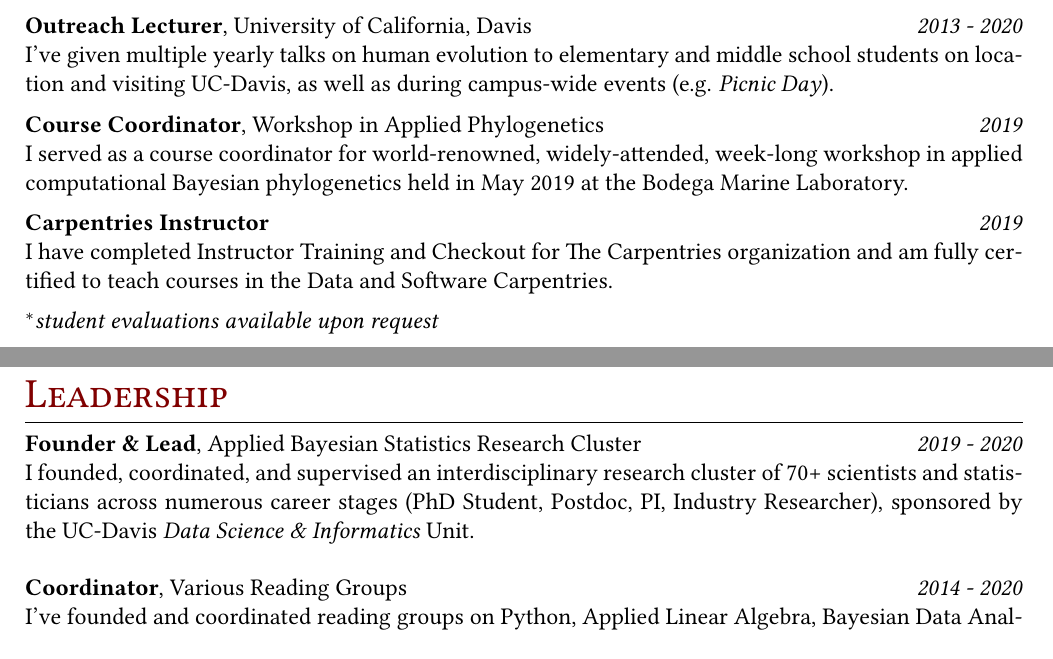
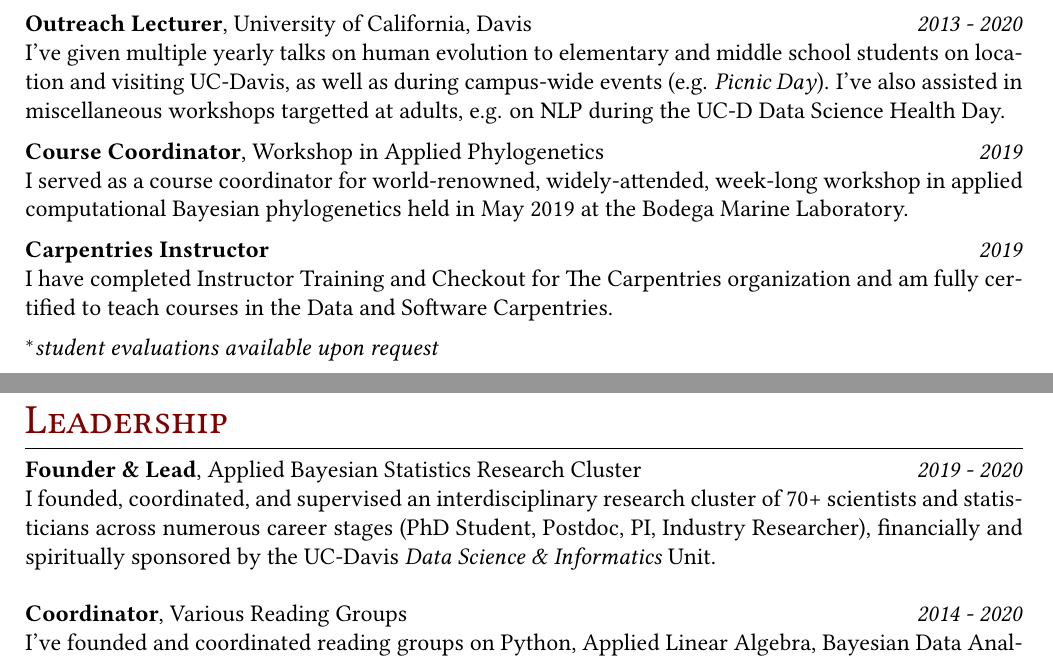
Before and after one commit to NikVetr/CV, a LaTeX CV (vetr_cv.tex): two parts of pages 3 and 4 of 6, joined at a grey line, cut so that both start at the same text. Compiled offline with pdfLaTeX.

Commit message:
helped in an NLP workshop

```diff
--- a/vetr_cv.tex
+++ b/vetr_cv.tex
@@ -156,7 +156,7 @@ As an associate instructor, I’ve taught three quarters of an upper-division pa
 I have taught a total of 14 discussion sections for the aforementioned human evolution and paleoanthropology courses (see above), as well as the lab for an introductory cell biology course at Vanderbilt University. As a TA, I occasionally gave guest lectures on various subjects (mostly statistical phylogenetics).
 
 \textbf{Outreach Lecturer}, University of California, Davis \hfill \emph{2013  - 2020}\\
-I've given multiple yearly talks on human evolution to elementary and middle school students on location and visiting UC-Davis, as well as during campus-wide events (e.g. \emph{Picnic Day}).
+I've given multiple yearly talks on human evolution to elementary and middle school students on location and visiting UC-Davis, as well as during campus-wide events (e.g. \emph{Picnic Day}). I've also assisted in miscellaneous workshops targetted at adults, e.g. on NLP during the UC-D Data Science Health Day.
 
 \textbf{Course Coordinator}, Workshop in Applied Phylogenetics \hfill \emph{2019}\\
 I served as a course coordinator for world-renowned, widely-attended, week-long workshop in applied computational Bayesian phylogenetics held in May 2019 at the Bodega Marine Laboratory.
@@ -168,7 +168,7 @@ $^{*}$\emph{student evaluations available upon request}
 \section{Leadership}
 
 \textbf{Founder \& Lead}, Applied Bayesian Statistics Research Cluster \hfill \emph{2019 - 2020}\\
-I founded, coordinated, and supervised an interdisciplinary research cluster of 70+ scientists and statisticians across numerous career stages (PhD Student, Postdoc, PI, Industry Researcher), sponsored by the UC-Davis \emph{Data Science \& Informatics} Unit.\\\\
+I founded, coordinated, and supervised an interdisciplinary research cluster of 70+ scientists and statisticians across numerous career stages (PhD Student, Postdoc, PI, Industry Researcher), financially and spiritually sponsored by the UC-Davis \emph{Data Science \& Informatics} Unit.\\\\
 \textbf{Coordinator}, Various Reading Groups \hfill \emph{2014 - 2020}\\
 I've founded and coordinated reading groups on Python, Applied Linear Algebra, Bayesian Data Analysis, and Deep Learning.\\\\
 \textbf{Undergraduate Student Mentor}, UC-Davis \hfill \emph{2014 - 2020}\\
```
Also changed, not shown: vetr_cv.pdf, 2 other files.
